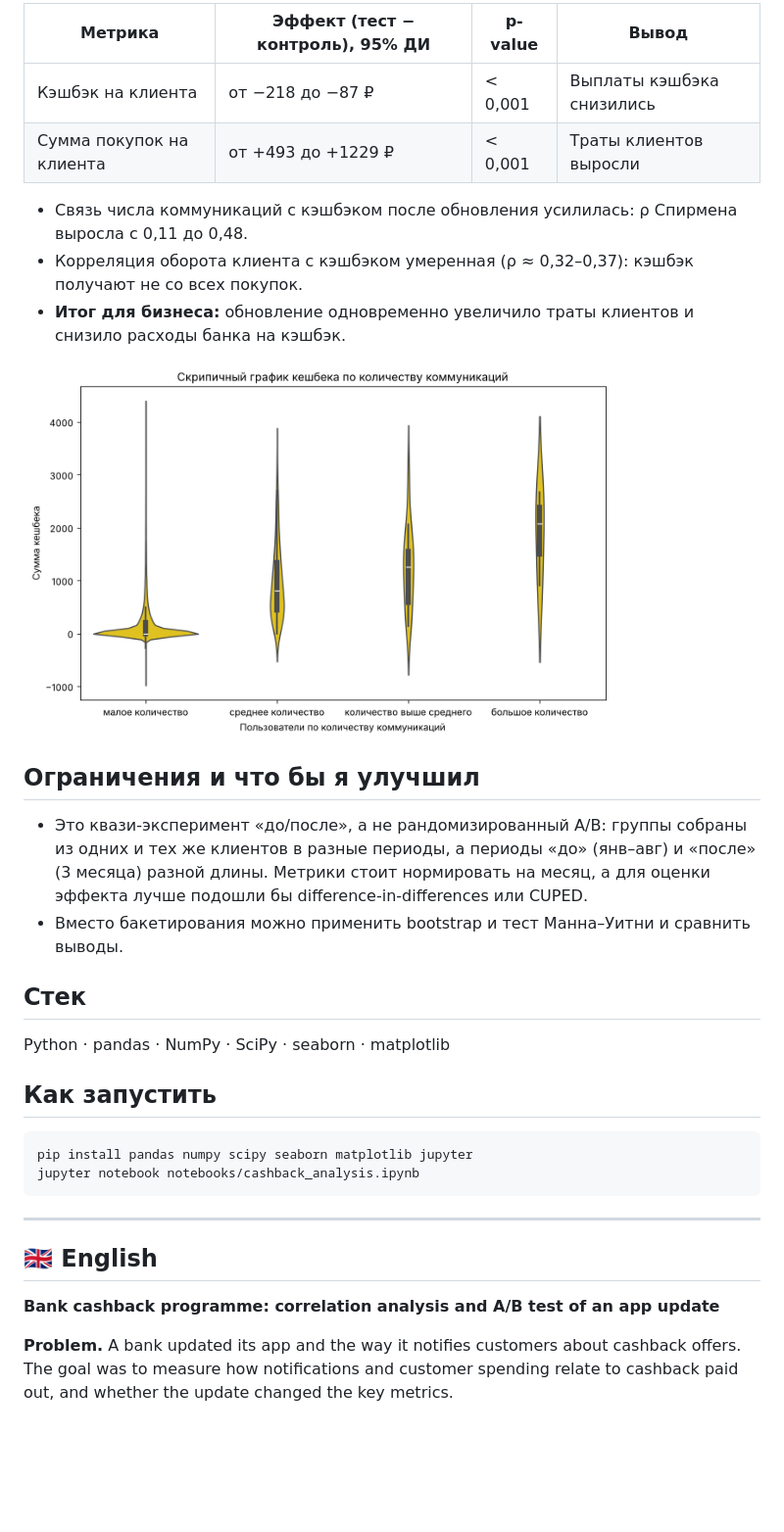
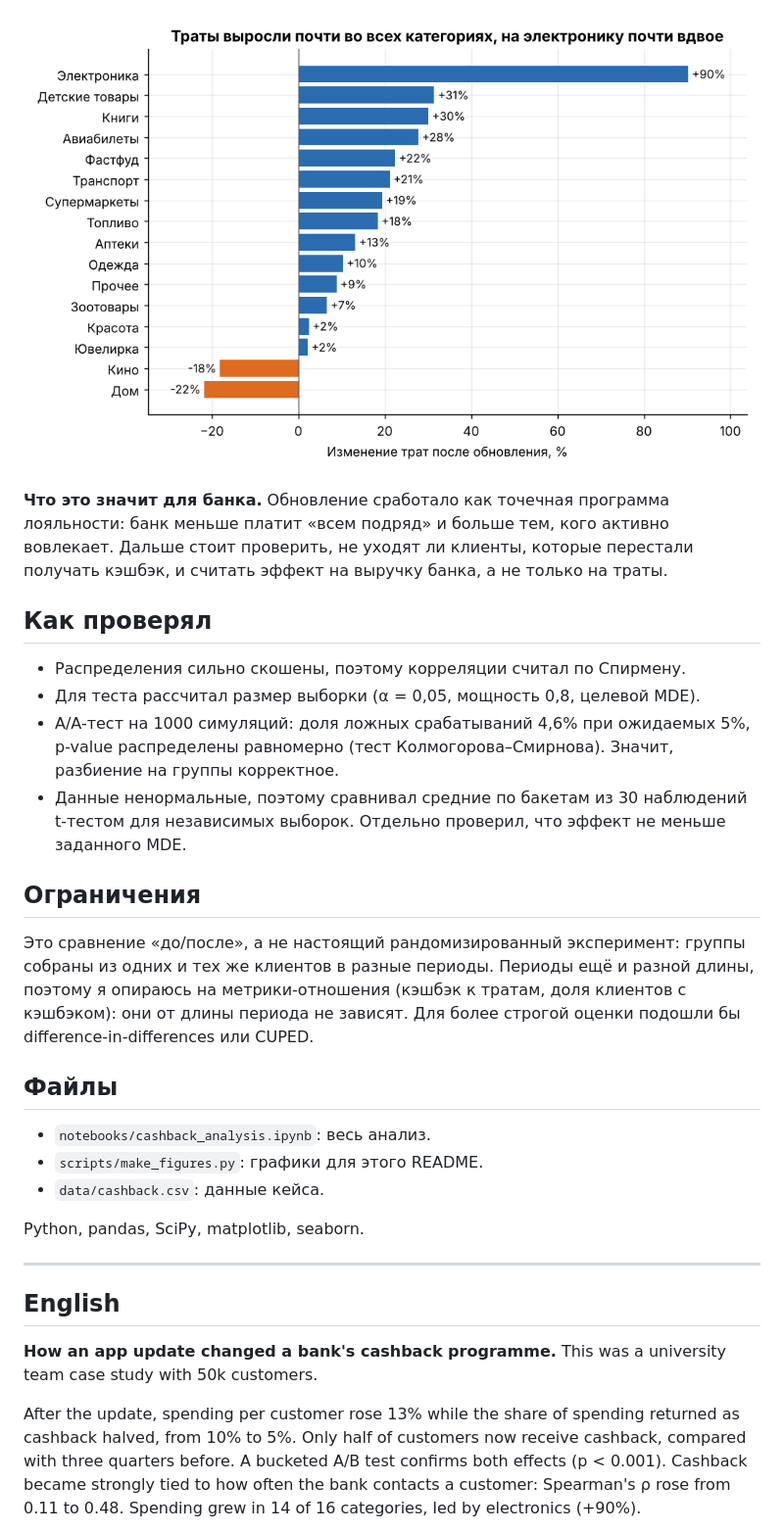
Before and after one commit to chigerokii/cashback-ab-test, a Markdown page: README.md, the part around one of its changes. Shown at 98% size. GitHub-like rendering; pictures changed too: images/cashback_by_communications.png (deleted), images/spend_change_by_category.png (added); blank space fills up the shorter version.

````diff
--- a/README.md
+++ b/README.md
@@ -21,36 +31,32 @@
 
-| Метрика | Эффект (тест − контроль), 95% ДИ | p-value | Вывод |
-|---|---|---|---|
-| Кэшбэк на клиента | от −218 до −87 ₽ | < 0,001 | Выплаты кэшбэка снизились |
-| Сумма покупок на клиента | от +493 до +1229 ₽ | < 0,001 | Траты клиентов выросли |
+![Траты по категориям](images/spend_change_by_category.png)
 
-- Связь числа коммуникаций с кэшбэком после обновления усилилась: ρ Спирмена выросла с 0,11 до 0,48.
-- Корреляция оборота клиента с кэшбэком умеренная (ρ ≈ 0,32–0,37): кэшбэк получают не со всех покупок.
-- **Итог для бизнеса:** обновление одновременно увеличило траты клиентов и снизило расходы банка на кэшбэк.
+**Что это значит для банка.** Обновление сработало как точечная программа лояльности: банк меньше платит «всем подряд» и больше тем, кого активно вовлекает. Дальше стоит проверить, не уходят ли клиенты, которые перестали получать кэшбэк, и считать эффект на выручку банка, а не только на траты.
 
-<img src="images/cashback_by_communications.png" width="600" alt="Кэшбэк по сегментам коммуникаций">
+## Как проверял
 
-## Ограничения и что бы я улучшил
+- Распределения сильно скошены, поэтому корреляции считал по Спирмену.
+- Для теста рассчитал размер выборки (α = 0,05, мощность 0,8, целевой MDE).
+- A/A-тест на 1000 симуляций: доля ложных срабатываний 4,6% при ожидаемых 5%, p-value распределены равномерно (тест Колмогорова–Смирнова). Значит, разбиение на группы корректное.
+- Данные ненормальные, поэтому сравнивал средние по бакетам из 30 наблюдений t-тестом для независимых выборок. Отдельно проверил, что эффект не меньше заданного MDE.
 
-- Это квази-эксперимент «до/после», а не рандомизированный A/B: группы собраны из одних и тех же клиентов в разные периоды, а периоды «до» (янв–авг) и «после» (3 месяца) разной длины. Метрики стоит нормировать на месяц, а для оценки эффекта лучше подошли бы difference-in-differences или CUPED.
-- Вместо бакетирования можно применить bootstrap и тест Манна–Уитни и сравнить выводы.
+## Ограничения
 
-## Стек
+Это сравнение «до/после», а не настоящий рандомизированный эксперимент: группы собраны из одних и тех же клиентов в разные периоды. Периоды ещё и разной длины, поэтому я опираюсь на метрики-отношения (кэшбэк к тратам, доля клиентов с кэшбэком): они от длины периода не зависят. Для более строгой оценки подошли бы difference-in-differences или CUPED.
 
-Python · pandas · NumPy · SciPy · seaborn · matplotlib
+## Файлы
 
-## Как запустить
+- `notebooks/cashback_analysis.ipynb`: весь анализ.
+- `scripts/make_figures.py`: графики для этого README.
+- `data/cashback.csv`: данные кейса.
 
-```bash
-pip install pandas numpy scipy seaborn matplotlib jupyter
-jupyter notebook notebooks/cashback_analysis.ipynb
-```
+Python, pandas, SciPy, matplotlib, seaborn.
 
 ---
 
-## 🇬🇧 English
+## English
 
-**Bank cashback programme: correlation analysis and A/B test of an app update**
+**How an app update changed a bank's cashback programme.** This was a university team case study with 50k customers.
 
-**Problem.** A bank updated its app and the way it notifies customers about cashback offers. The goal was to measure how notifications and customer spending relate to cashback paid out, and whether the update changed the key metrics.
+After the update, spending per customer rose 13% while the share of spending returned as cashback halved, from 10% to 5%. Only half of customers now receive cashback, compared with three quarters before. A bucketed A/B test confirms both effects (p < 0.001). Cashback became strongly tied to how often the bank contacts a customer: Spearman's ρ rose from 0.11 to 0.48. Spending grew in 14 of 16 categories, led by electronics (+90%).
 
````
Also changed, not shown: other parts of README.md (+22 -27 lines), images/cashback_vs_communications.png (added), images/kpi_before_after.png (added), 1 other file.
